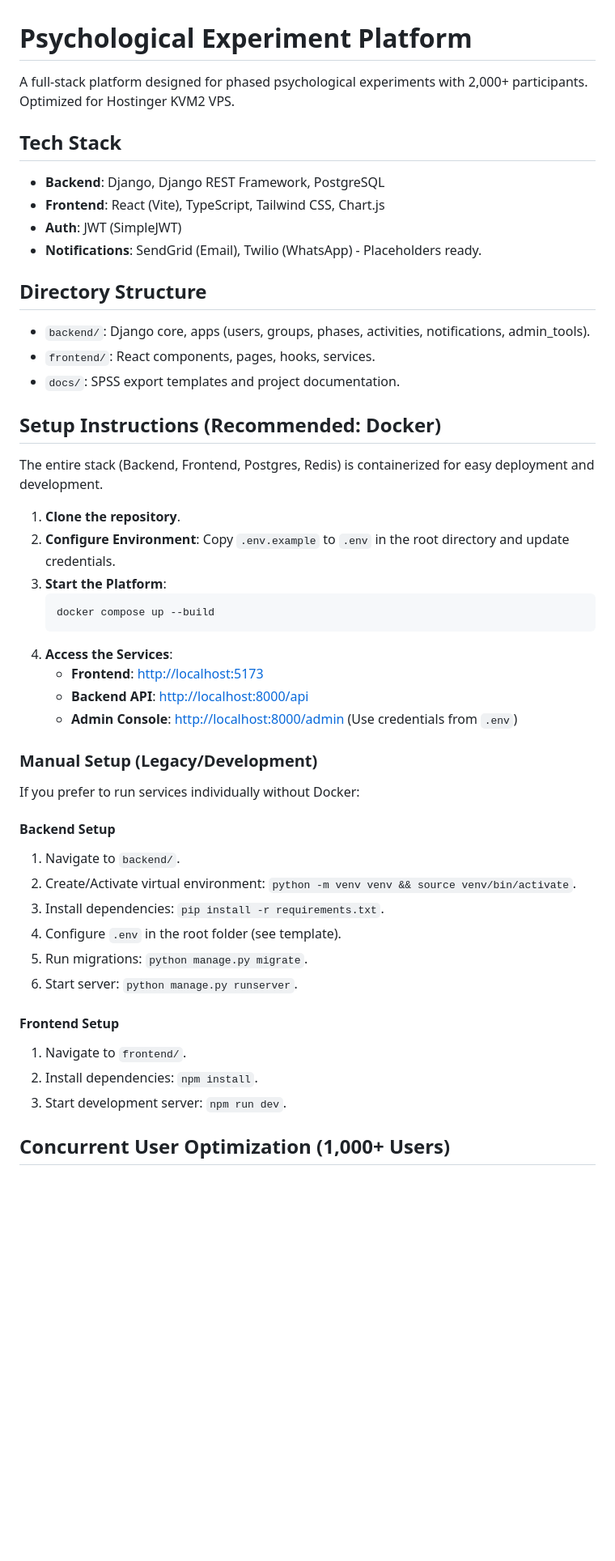
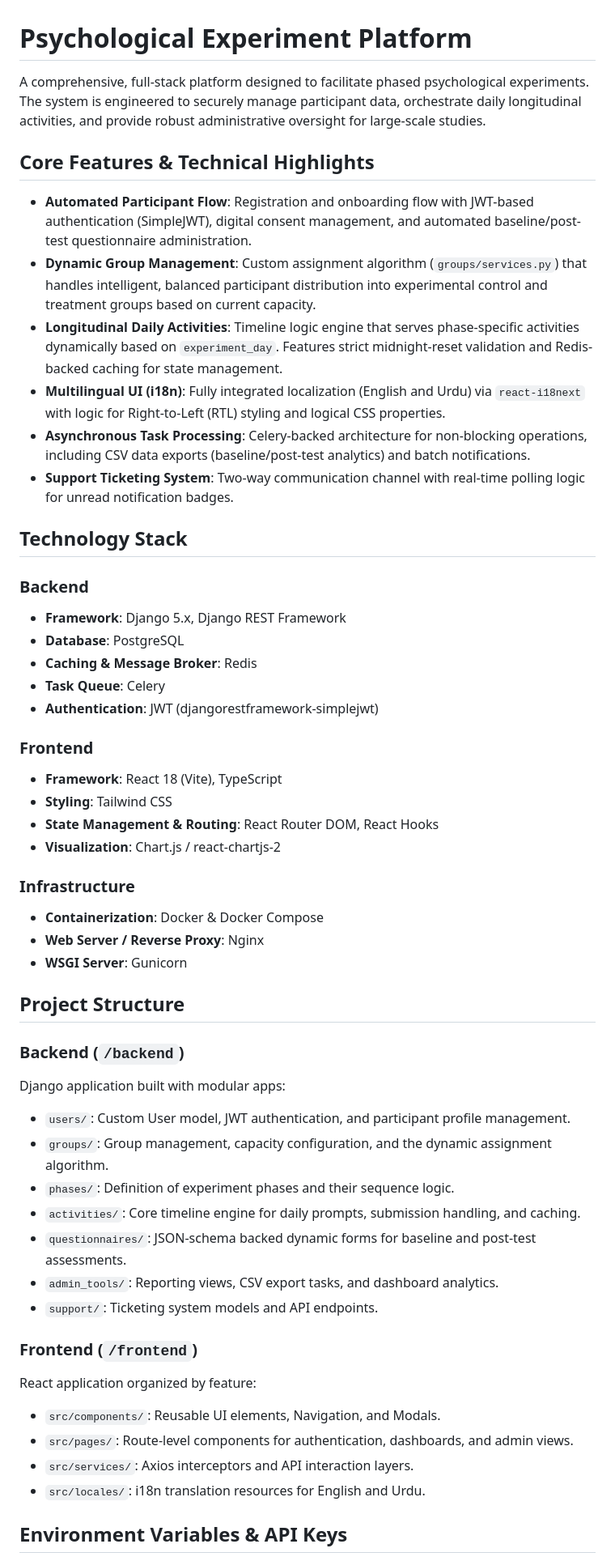
Before and after one commit to pims-service/pims-service, a Markdown page: README.md, the part around one of its changes. Shown at 81% size. Drawn GitHub-style; blank space fills up the shorter version.

Commit message:
docs: update README with tech details and deployment info

````diff
--- a/README.md
+++ b/README.md
@@ -1,49 +1,54 @@
 # Psychological Experiment Platform
 
-A full-stack platform designed for phased psychological experiments with 2,000+ participants. Optimized for Hostinger KVM2 VPS.
+A comprehensive, full-stack platform designed to facilitate phased psychological experiments. The system is engineered to securely manage participant data, orchestrate daily longitudinal activities, and provide robust administrative oversight for large-scale studies.
 
-## Tech Stack
-- **Backend**: Django, Django REST Framework, PostgreSQL
-- **Frontend**: React (Vite), TypeScript, Tailwind CSS, Chart.js
-- **Auth**: JWT (SimpleJWT)
-- **Notifications**: SendGrid (Email), Twilio (WhatsApp) - Placeholders ready.
+## Core Features & Technical Highlights
 
-## Directory Structure
-- `backend/`: Django core, apps (users, groups, phases, activities, notifications, admin_tools).
-- `frontend/`: React components, pages, hooks, services.
-- `docs/`: SPSS export templates and project documentation.
+- **Automated Participant Flow**: Registration and onboarding flow with JWT-based authentication (SimpleJWT), digital consent management, and automated baseline/post-test questionnaire administration.
+- **Dynamic Group Management**: Custom assignment algorithm (`groups/services.py`) that handles intelligent, balanced participant distribution into experimental control and treatment groups based on current capacity.
+- **Longitudinal Daily Activities**: Timeline logic engine that serves phase-specific activities dynamically based on `experiment_day`. Features strict midnight-reset validation and Redis-backed caching for state management.
+- **Multilingual UI (i18n)**: Fully integrated localization (English and Urdu) via `react-i18next` with logic for Right-to-Left (RTL) styling and logical CSS properties.
+- **Asynchronous Task Processing**: Celery-backed architecture for non-blocking operations, including CSV data exports (baseline/post-test analytics) and batch notifications.
+- **Support Ticketing System**: Two-way communication channel with real-time polling logic for unread notification badges.
 
-## Setup Instructions (Recommended: Docker)
+## Technology Stack
 
-The entire stack (Backend, Frontend, Postgres, Redis) is containerized for easy deployment and development.
+### Backend
+- **Framework**: Django 5.x, Django REST Framework
+- **Database**: PostgreSQL
+- **Caching & Message Broker**: Redis
+- **Task Queue**: Celery
+- **Authentication**: JWT (djangorestframework-simplejwt)
 
-1.  **Clone the repository**.
-2.  **Configure Environment**: Copy `.env.example` to `.env` in the root directory and update credentials.
-3.  **Start the Platform**:
-    ```bash
-    docker compose up --build
-    ```
-4.  **Access the Services**:
-    - **Frontend**: [http://localhost:5173](http://localhost:5173)
-    - **Backend API**: [http://localhost:8000/api](http://localhost:8000/api)
-    - **Admin Console**: [http://localhost:8000/admin](http://localhost:8000/admin) (Use credentials from `.env`)
+### Frontend
+- **Framework**: React 18 (Vite), TypeScript
+- **Styling**: Tailwind CSS
+- **State Management & Routing**: React Router DOM, React Hooks
+- **Visualization**: Chart.js / react-chartjs-2
 
-### Manual Setup (Legacy/Development)
+### Infrastructure
+- **Containerization**: Docker & Docker Compose
+- **Web Server / Reverse Proxy**: Nginx
+- **WSGI Server**: Gunicorn
 
-If you prefer to run services individually without Docker:
+## Project Structure
 
-#### Backend Setup
-1. Navigate to `backend/`.
-2. Create/Activate virtual environment: `python -m venv venv && source venv/bin/activate`.
-3. Install dependencies: `pip install -r requirements.txt`.
-4. Configure `.env` in the root folder (see template).
-5. Run migrations: `python manage.py migrate`.
-6. Start server: `python manage.py runserver`.
+### Backend (`/backend`)
+Django application built with modular apps:
+- `users/`: Custom User model, JWT authentication, and participant profile management.
+- `groups/`: Group management, capacity configuration, and the dynamic assignment algorithm.
+- `phases/`: Definition of experiment phases and their sequence logic.
+- `activities/`: Core timeline engine for daily prompts, submission handling, and caching.
+- `questionnaires/`: JSON-schema backed dynamic forms for baseline and post-test assessments.
+- `admin_tools/`: Reporting views, CSV export tasks, and dashboard analytics.
+- `support/`: Ticketing system models and API endpoints.
 
-#### Frontend Setup
-1. Navigate to `frontend/`.
-2. Install dependencies: `npm install`.
-3. Start development server: `npm run dev`.
+### Frontend (`/frontend`)
+React application organized by feature:
+- `src/components/`: Reusable UI elements, Navigation, and Modals.
+- `src/pages/`: Route-level components for authentication, dashboards, and admin views.
+- `src/services/`: Axios interceptors and API interaction layers.
+- `src/locales/`: i18n translation resources for English and Urdu.
 
-## Concurrent User Optimization (1,000+ Users)
+## Environment Variables & API Keys
 
````
Also changed, not shown: other parts of README.md (+58 -14 lines).
